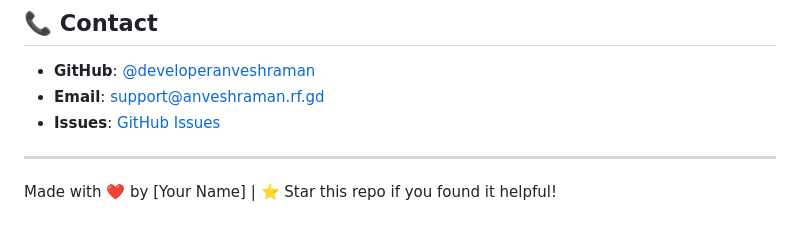
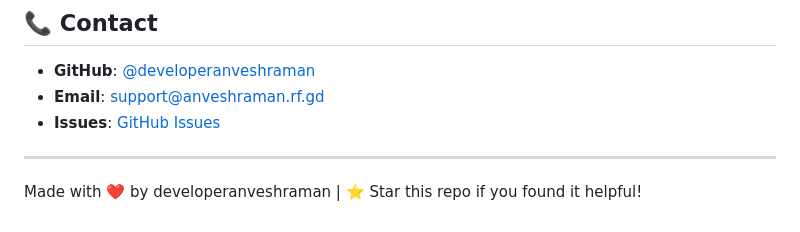
Before and after one commit to developeranveshraman/YouTube-Channel-Analytics, a Markdown page: README.md, the part around the change. GitHub-like rendering.

```diff
--- a/README.md
+++ b/README.md
@@ -175,4 +175,4 @@ Having issues? Here are common solutions:
 
 ---
 
-Made with ❤️ by [Your Name] | ⭐ Star this repo if you found it helpful!
+Made with ❤️ by developeranveshraman | ⭐ Star this repo if you found it helpful!
```
